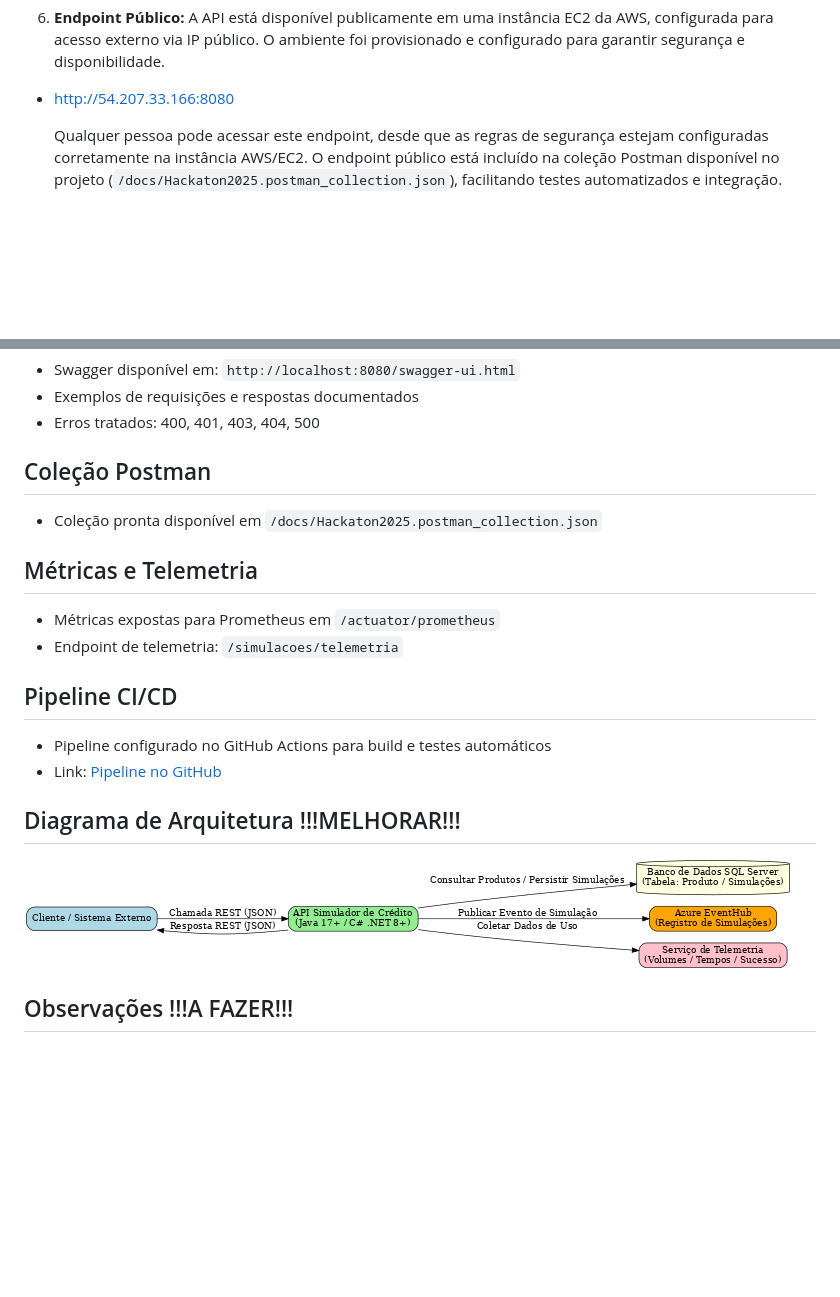
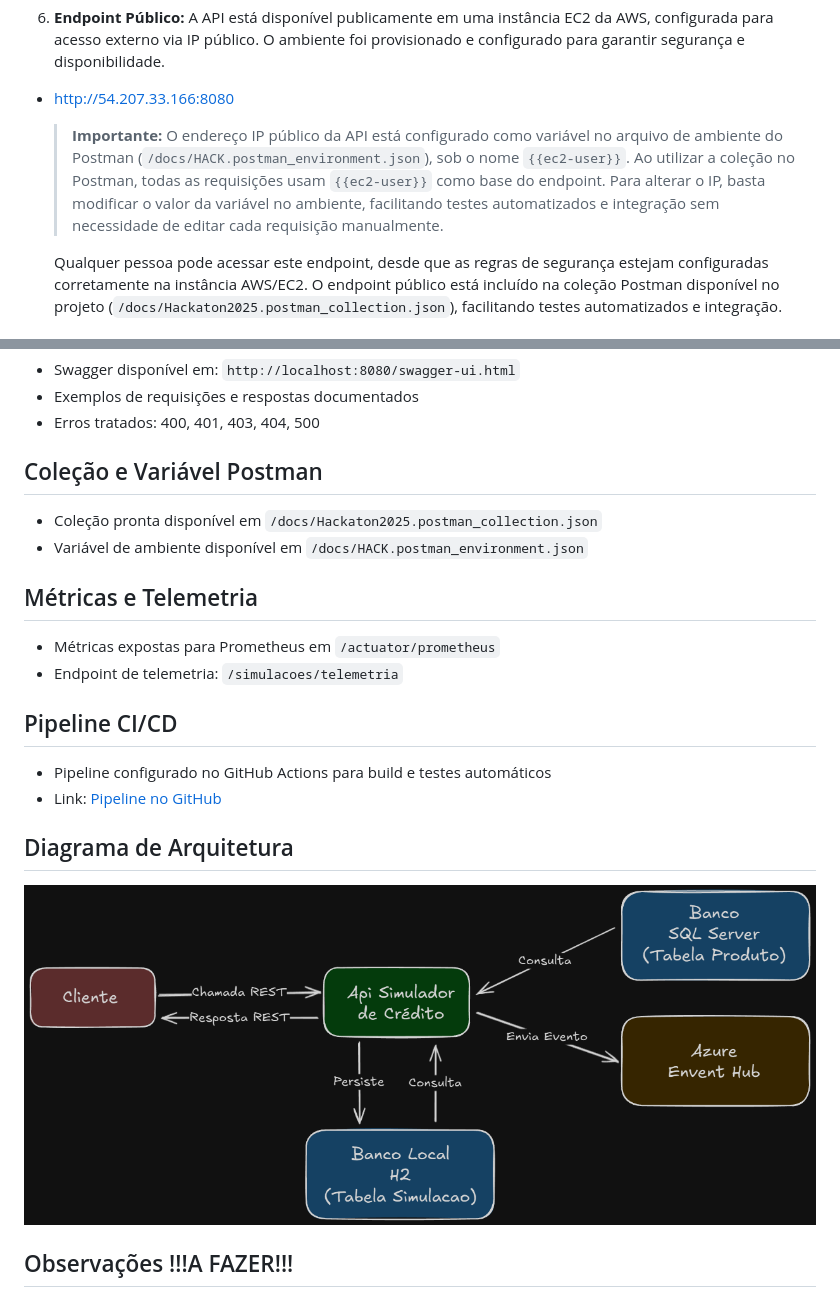
Before and after one commit to rodriguesla/api-simulador, a Markdown page: README.md, 2 parts joined by grey strips. Rendered like a GitHub page; pictures changed too: docs/diagrama-arquitetura.png; blank space fills up the shorter version.

Commit message:
ajuste no readme e no diagrama de arquitetura

```diff
--- a/README.md
+++ b/README.md
@@ -56,6 +56,8 @@ Este projeto é uma API desenvolvida em Spring Boot para simulação de crédito
    A API está disponível publicamente em uma instância EC2 da AWS, configurada para acesso externo via IP público. O ambiente foi provisionado e configurado para garantir segurança e disponibilidade.
 
 - http://54.207.33.166:8080
+
+  > **Importante:** O endereço IP público da API está configurado como variável no arquivo de ambiente do Postman (`/docs/HACK.postman_environment.json`), sob o nome `{{ec2-user}}`. Ao utilizar a coleção no Postman, todas as requisições usam `{{ec2-user}}` como base do endpoint. Para alterar o IP, basta modificar o valor da variável no ambiente, facilitando testes automatizados e integração sem necessidade de editar cada requisição manualmente.
 
   Qualquer pessoa pode acessar este endpoint, desde que as regras de segurança estejam configuradas corretamente na instância AWS/EC2. O endpoint público está incluído na coleção Postman disponível no projeto (`/docs/Hackaton2025.postman_collection.json`), facilitando testes automatizados e integração.
 
@@ -148,8 +150,9 @@ Esses endpoints utilizam templates HTML para exibir as informações de forma or
 - Exemplos de requisições e respostas documentados
 - Erros tratados: 400, 401, 403, 404, 500
 
-## Coleção Postman
+## Coleção e Variável Postman
 - Coleção pronta disponível em `/docs/Hackaton2025.postman_collection.json`
+- Variável de ambiente disponível em `/docs/HACK.postman_environment.json`
 
 ## Métricas e Telemetria
 - Métricas expostas para Prometheus em `/actuator/prometheus`
@@ -159,7 +162,7 @@ Esses endpoints utilizam templates HTML para exibir as informações de forma or
 - Pipeline configurado no GitHub Actions para build e testes automáticos
 - Link: [Pipeline no GitHub](https://github.com/rodriguesla/api-simulador/actions)
 
-## Diagrama de Arquitetura !!!MELHORAR!!!
+## Diagrama de Arquitetura
 ![Diagrama de Arquitetura](docs/diagrama-arquitetura.png)
 
 ## Observações !!!A FAZER!!!
```
